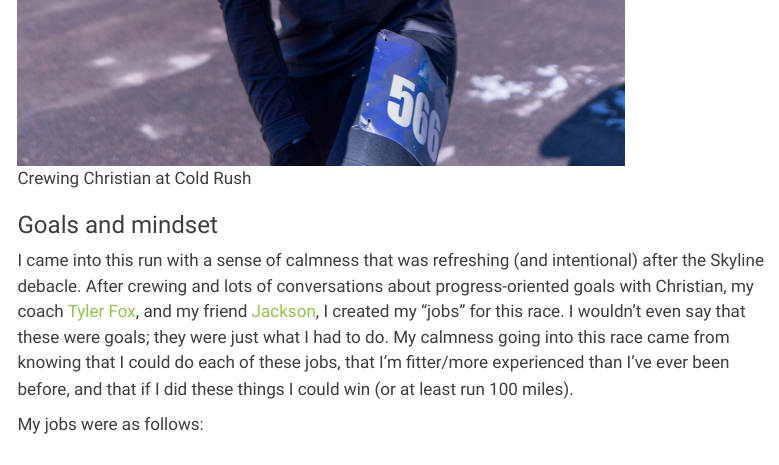
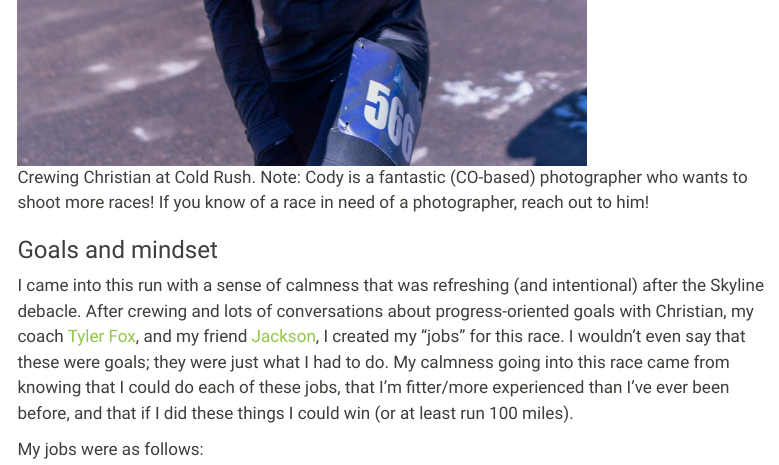
Before and after one commit to sterrettJD/sterrettJD.github.io, a Quarto document (race_reports/trail_of_fears_23.qmd): the page in a window 1100 px wide, from 3430 px down before the commit and from 3370 px down after it, so that both start at the same text. Rendered offline with R 4.5, knitr and Pandoc in place of Quarto, with nearby package versions; menus at the side of the page are left out.

Commit message:
update cody caption

```diff
--- a/race_reports/trail_of_fears_23.qmd
+++ b/race_reports/trail_of_fears_23.qmd
@@ -54,7 +54,7 @@ It's been difficult to find words for that run where everything fell apart, but
 ### Lessons from crewing
 One week before this, I crewed my roommate, Christian, while he sent it hard during the Colorado Cold Rush 50k. Christian's a strong dude who's incredibly capable of persisting through some dark places in races, which is evident from his success at backyrad ultras (including a win at Sky Pilots) and events >100 miles. I got to watch him make an aggressive move at mile 20 of Cold Rush, then come into the aid station paying for it. Being able to help him dig into the well last weekend and thinking of how to help him keep moving reminded me of what I needed to focus on coming into this race. Here's a pic of Christian and me that our friend [Cody](https://www.codybare.com/) took!
 
-![Crewing Christian at Cold Rush](../pictures/Cold_rush.jpeg){width=80%}
+![Crewing Christian at Cold Rush. Note: Cody is a fantastic (CO-based) photographer who wants to shoot more races! If you know of a race in need of a photographer, reach out to him!](../pictures/Cold_rush.jpeg){width=75%}
 
 
 ### Goals and mindset
```
